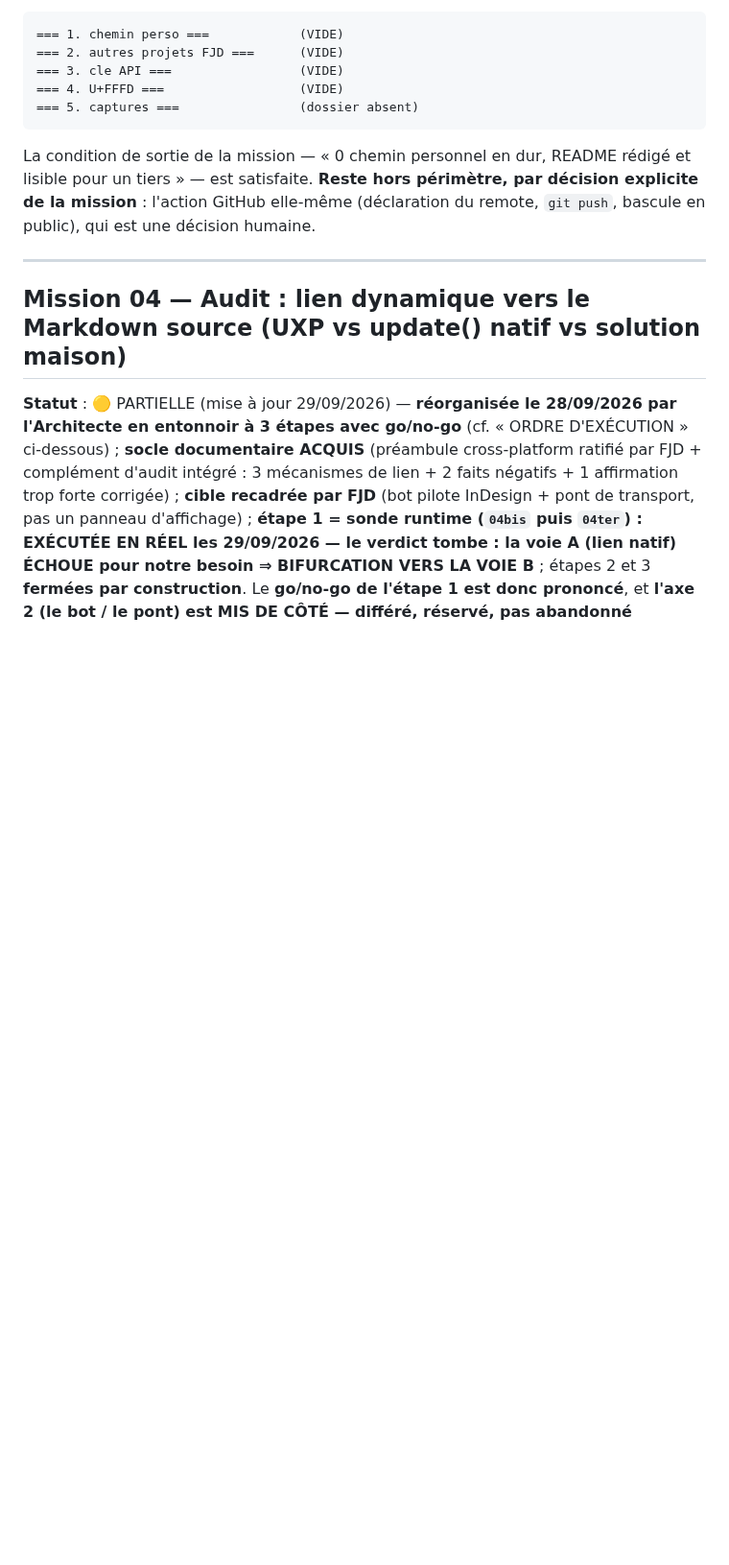
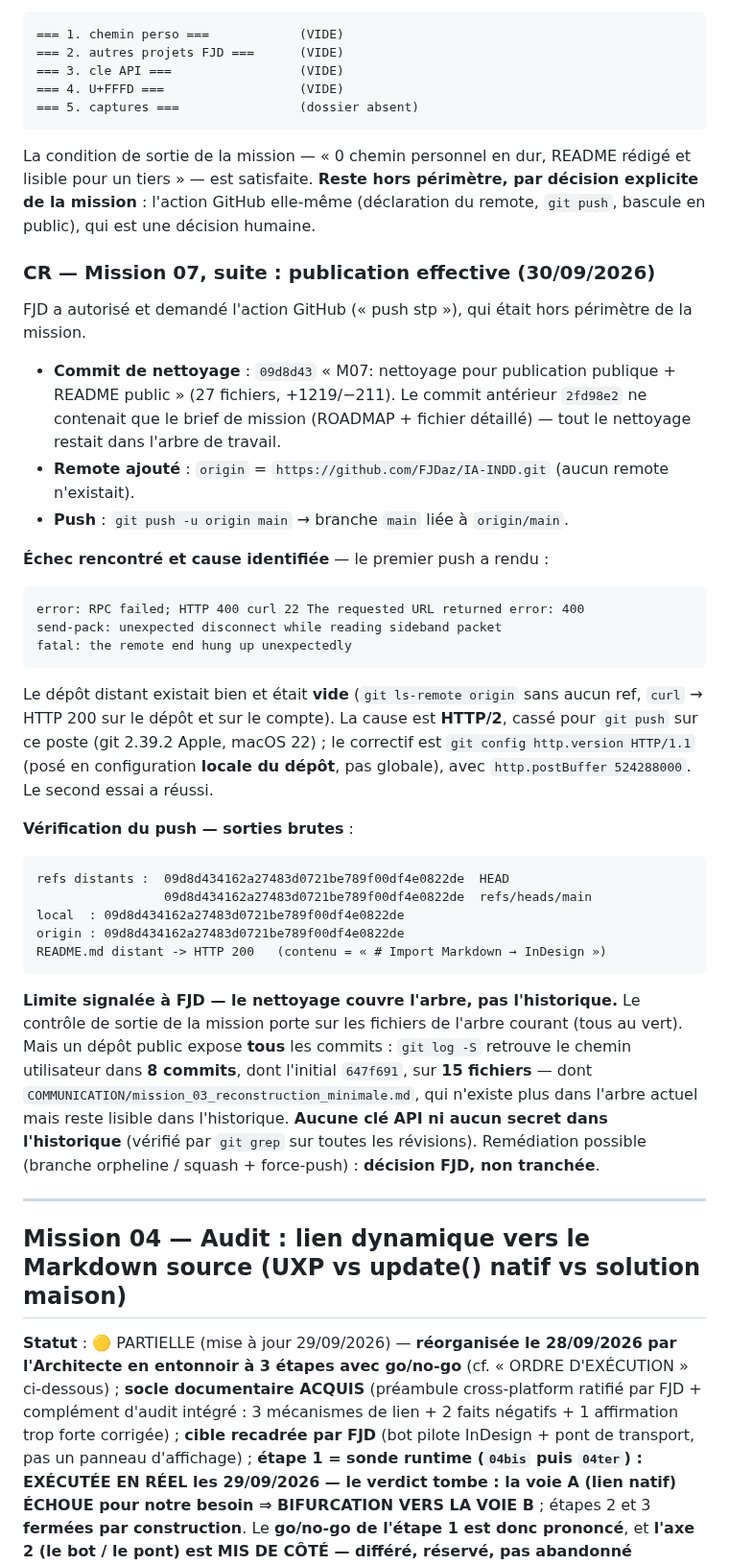
Before and after one commit to FJDaz/IA-INDD, a Markdown page: COMMUNICATION/ROADMAP.md, the part around one of its changes. Shown at 96% size. Rendered like a GitHub page; blank space fills up the shorter version.

Commit message:
M07: CR de publication — commit 662ccd6, remote origin, push main ; cause du HTTP 400 (HTTP/2) et limite historique signalée

````diff
--- a/COMMUNICATION/ROADMAP.md
+++ b/COMMUNICATION/ROADMAP.md
@@ -117,6 +117,36 @@ uxp/com.fjd.importmd.sonde/main.js   OK   (node --check)
 ```
 
 La condition de sortie de la mission — « 0 chemin personnel en dur, README rédigé et lisible pour un tiers » — est satisfaite. **Reste hors périmètre, par décision explicite de la mission** : l'action GitHub elle-même (déclaration du remote, `git push`, bascule en public), qui est une décision humaine.
+
+### CR — Mission 07, suite : publication effective (30/09/2026)
+
+FJD a autorisé et demandé l'action GitHub (« push stp »), qui était hors périmètre de la mission.
+
+- **Commit de nettoyage** : `09d8d43` « M07: nettoyage pour publication publique + README public » (27 fichiers, +1219/−211). Le commit antérieur `2fd98e2` ne contenait que le brief de mission (ROADMAP + fichier détaillé) — tout le nettoyage restait dans l'arbre de travail.
+- **Remote ajouté** : `origin` = `https://github.com/FJDaz/IA-INDD.git` (aucun remote n'existait).
+- **Push** : `git push -u origin main` → branche `main` liée à `origin/main`.
+
+**Échec rencontré et cause identifiée** — le premier push a rendu :
+
+```
+error: RPC failed; HTTP 400 curl 22 The requested URL returned error: 400
+send-pack: unexpected disconnect while reading sideband packet
+fatal: the remote end hung up unexpectedly
+```
+
+Le dépôt distant existait bien et était **vide** (`git ls-remote origin` sans aucun ref, `curl` → HTTP 200 sur le dépôt et sur le compte). La cause est **HTTP/2**, cassé pour `git push` sur ce poste (git 2.39.2 Apple, macOS 22) ; le correctif est `git config http.version HTTP/1.1` (posé en configuration **locale du dépôt**, pas globale), avec `http.postBuffer 524288000`. Le second essai a réussi.
+
+**Vérification du push — sorties brutes** :
+
+```
+refs distants :  09d8d434162a27483d0721be789f00df4e0822de  HEAD
+                 09d8d434162a27483d0721be789f00df4e0822de  refs/heads/main
+local  : 09d8d434162a27483d0721be789f00df4e0822de
+origin : 09d8d434162a27483d0721be789f00df4e0822de
+README.md distant -> HTTP 200   (contenu = « # Import Markdown → InDesign »)
+```
+
+**Limite signalée à FJD — le nettoyage couvre l'arbre, pas l'historique.** Le contrôle de sortie de la mission porte sur les fichiers de l'arbre courant (tous au vert). Mais un dépôt public expose **tous** les commits : `git log -S` retrouve le chemin utilisateur dans **8 commits**, dont l'initial `647f691`, sur **15 fichiers** — dont `COMMUNICATION/mission_03_reconstruction_minimale.md`, qui n'existe plus dans l'arbre actuel mais reste lisible dans l'historique. **Aucune clé API ni aucun secret dans l'historique** (vérifié par `git grep` sur toutes les révisions). Remédiation possible (branche orpheline / squash + force-push) : **décision FJD, non tranchée**.
 
 ---
 
````
Also changed, not shown: other parts of COMMUNICATION/ROADMAP.md (+1 -1 lines).
